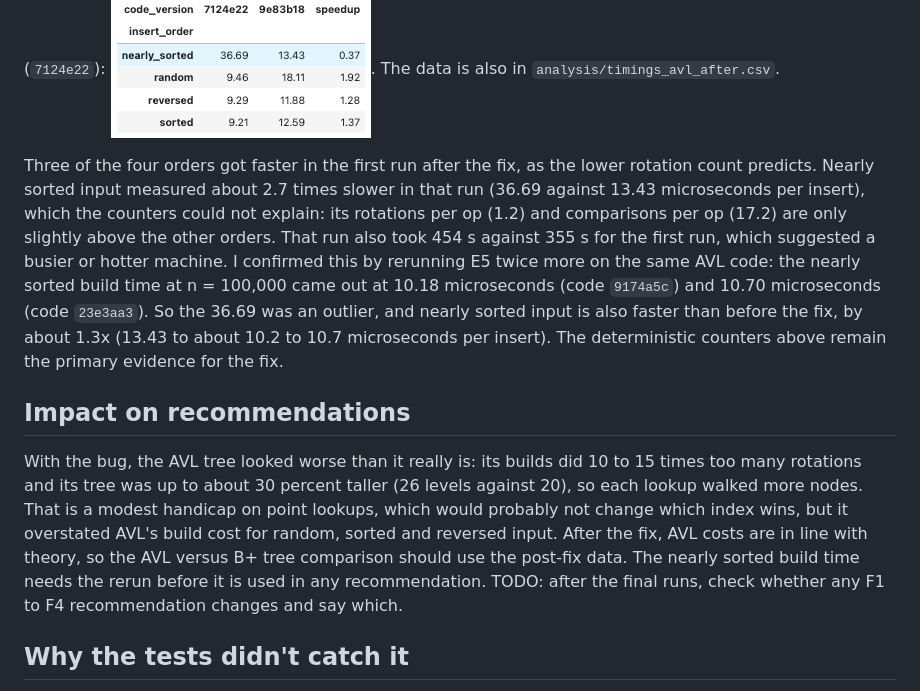
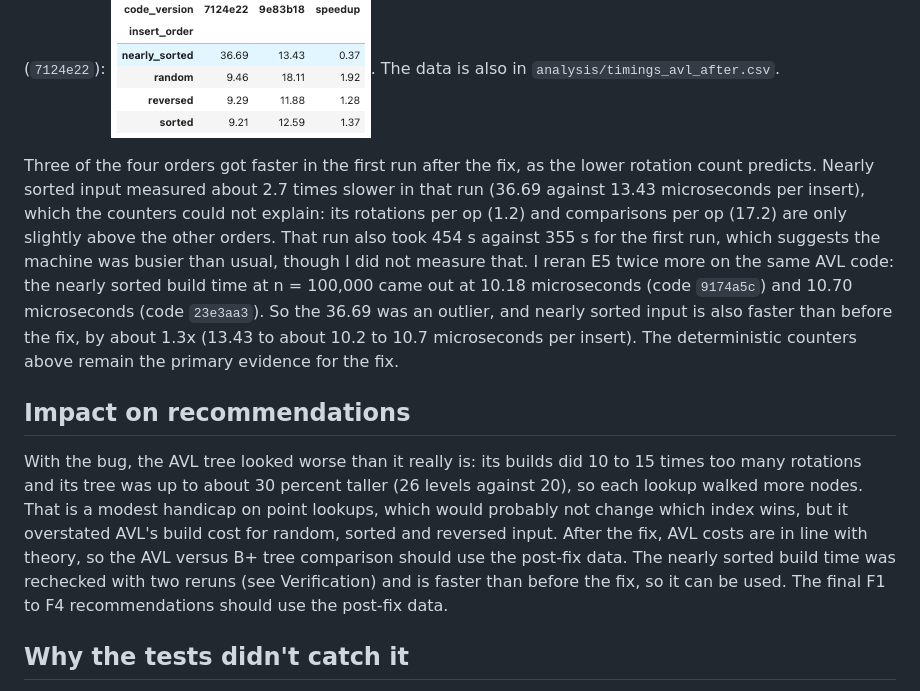
Before and after one commit to shreyaselva/26F-DS4300-P01, a Markdown page: incident_reports/INC-02.md, the part around the change. GitHub-like rendering.

```diff
--- a/incident_reports/INC-02.md
+++ b/incident_reports/INC-02.md
@@ -61,11 +61,11 @@ Rotations fell by a factor of 9 to 21, and every height is now below the bound o
 
 Build time per insert at n = 100,000 (median microseconds, 5 replicates), before (`9e83b18`) and after (`7124e22`): ![AVL build time before and after](../analysis/timings_avl_after.png). The data is also in `analysis/timings_avl_after.csv`.
 
-Three of the four orders got faster in the first run after the fix, as the lower rotation count predicts. Nearly sorted input measured about 2.7 times slower in that run (36.69 against 13.43 microseconds per insert), which the counters could not explain: its rotations per op (1.2) and comparisons per op (17.2) are only slightly above the other orders. That run also took 454 s against 355 s for the first run, which suggested a busier or hotter machine. I confirmed this by rerunning E5 twice more on the same AVL code: the nearly sorted build time at n = 100,000 came out at 10.18 microseconds (code `9174a5c`) and 10.70 microseconds (code `23e3aa3`). So the 36.69 was an outlier, and nearly sorted input is also faster than before the fix, by about 1.3x (13.43 to about 10.2 to 10.7 microseconds per insert). The deterministic counters above remain the primary evidence for the fix.
+Three of the four orders got faster in the first run after the fix, as the lower rotation count predicts. Nearly sorted input measured about 2.7 times slower in that run (36.69 against 13.43 microseconds per insert), which the counters could not explain: its rotations per op (1.2) and comparisons per op (17.2) are only slightly above the other orders. That run also took 454 s against 355 s for the first run, which suggests the machine was busier than usual, though I did not measure that. I reran E5 twice more on the same AVL code: the nearly sorted build time at n = 100,000 came out at 10.18 microseconds (code `9174a5c`) and 10.70 microseconds (code `23e3aa3`). So the 36.69 was an outlier, and nearly sorted input is also faster than before the fix, by about 1.3x (13.43 to about 10.2 to 10.7 microseconds per insert). The deterministic counters above remain the primary evidence for the fix.
 
 ## Impact on recommendations
 
-With the bug, the AVL tree looked worse than it really is: its builds did 10 to 15 times too many rotations and its tree was up to about 30 percent taller (26 levels against 20), so each lookup walked more nodes. That is a modest handicap on point lookups, which would probably not change which index wins, but it overstated AVL's build cost for random, sorted and reversed input. After the fix, AVL costs are in line with theory, so the AVL versus B+ tree comparison should use the post-fix data. The nearly sorted build time needs the rerun before it is used in any recommendation. TODO: after the final runs, check whether any F1 to F4 recommendation changes and say which.
+With the bug, the AVL tree looked worse than it really is: its builds did 10 to 15 times too many rotations and its tree was up to about 30 percent taller (26 levels against 20), so each lookup walked more nodes. That is a modest handicap on point lookups, which would probably not change which index wins, but it overstated AVL's build cost for random, sorted and reversed input. After the fix, AVL costs are in line with theory, so the AVL versus B+ tree comparison should use the post-fix data. The nearly sorted build time was rechecked with two reruns (see Verification) and is faster than before the fix, so it can be used. The final F1 to F4 recommendations should use the post-fix data.
 
 ## Why the tests didn't catch it
 
```
Also changed, not shown: incident_reports/INC-04.md (+4 -2 lines), analysis/e5_countervstiming_comparisons_7124e22.png (renamed from analysis/e5_countervstiming_comparisons.png), analysis/e5_countervstiming_comparisons_after.png (added).
